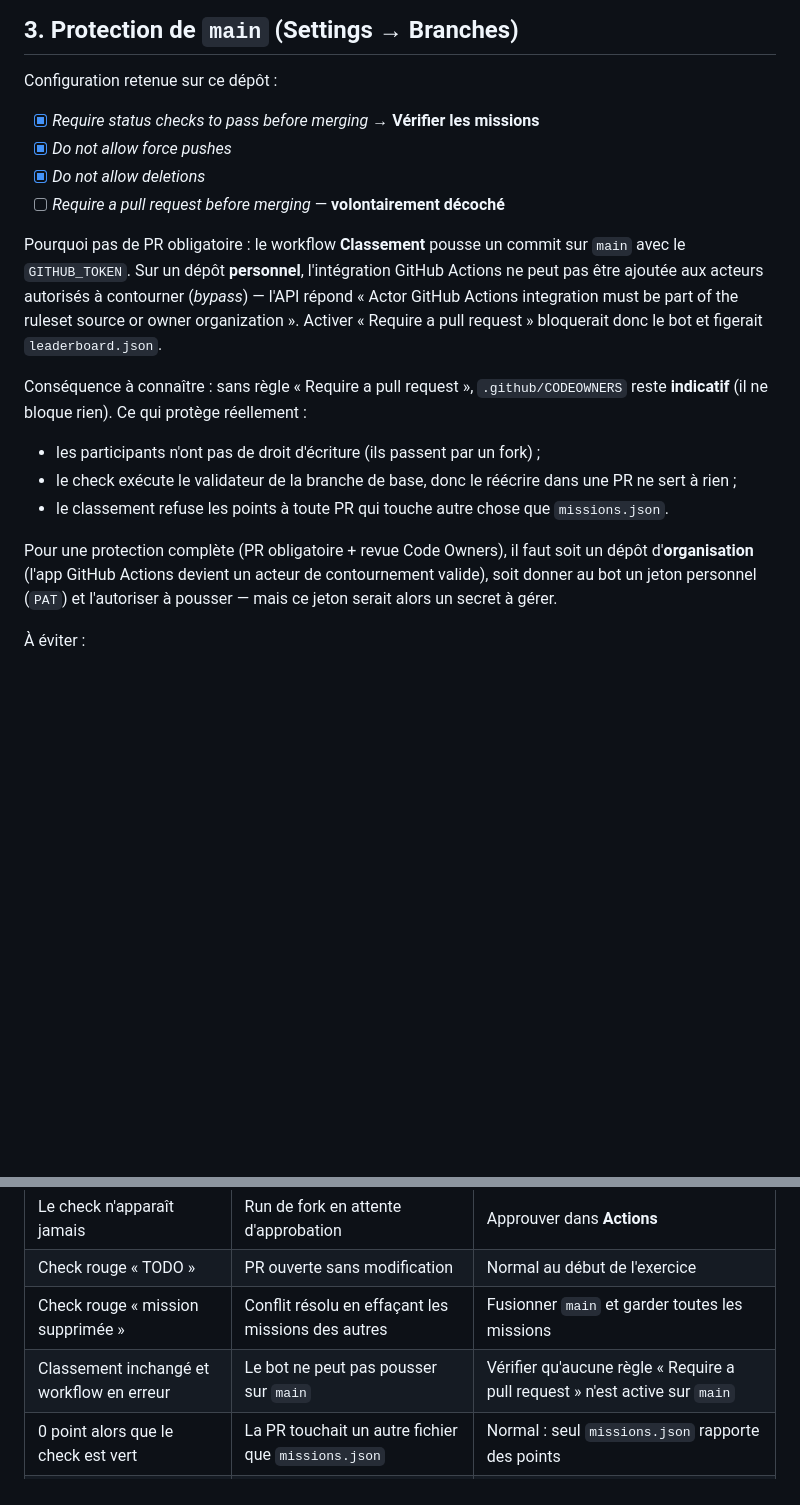
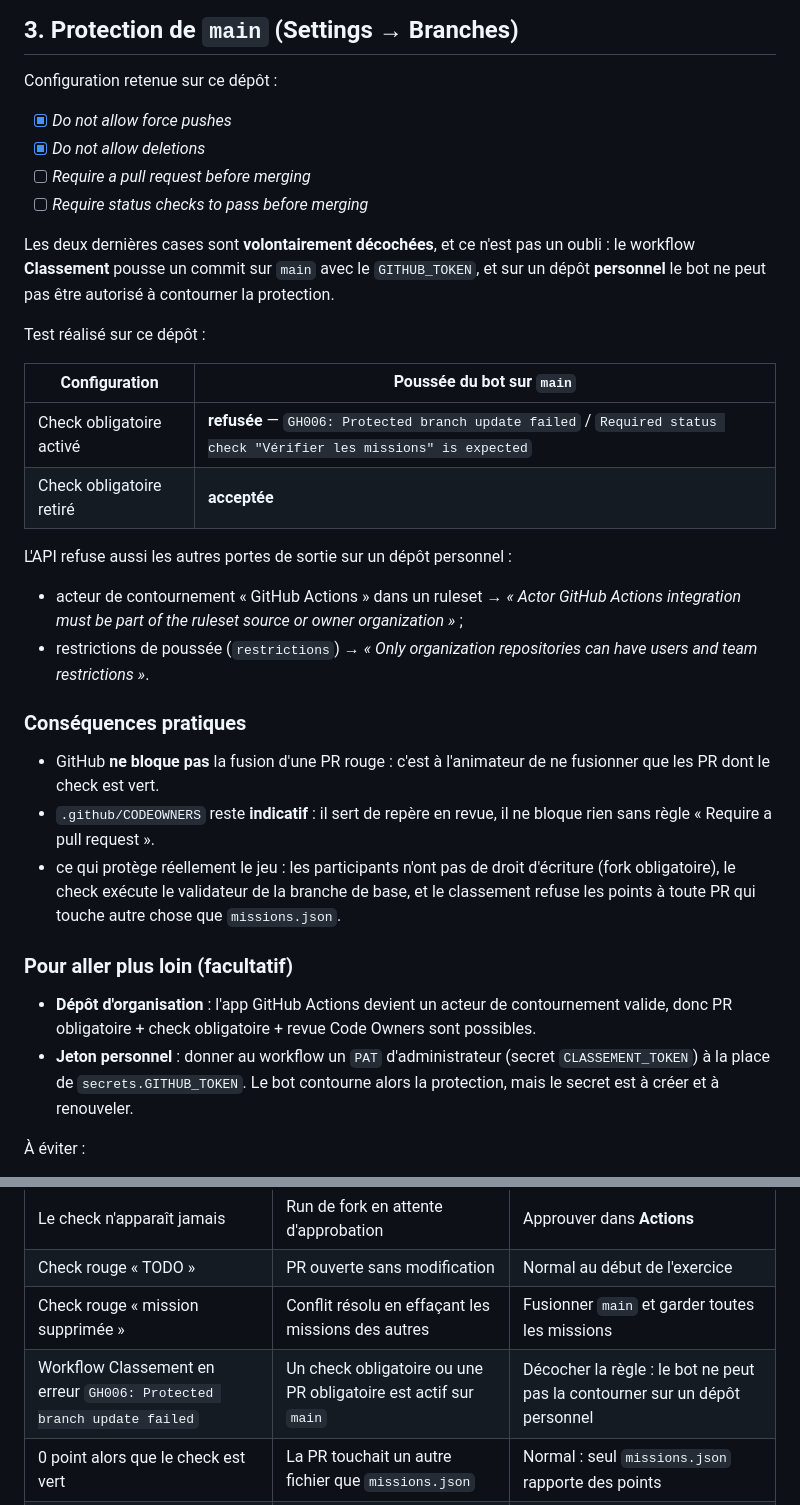
Before and after one commit to psycho237-prog/mission-git, a Markdown page: GUIDE-ANIMATEUR.md, 2 parts joined by grey strips. GitHub-like rendering; blank space fills up the shorter version.

Commit message:
Décrit la protection réellement possible sans bloquer le classement
Le check obligatoire empêche GITHUB_TOKEN de pousser sur main (GH006) et un
dépôt personnel n'offre aucun acteur de contournement. Le guide documente donc
la configuration qui laisse le classement fonctionner, ses limites et les deux
options pour aller plus loin.

```diff
--- a/GUIDE-ANIMATEUR.md
+++ b/GUIDE-ANIMATEUR.md
@@ -28,20 +28,35 @@ git status                    # doit être propre
 
 Configuration retenue sur ce dépôt :
 
-- [x] *Require status checks to pass before merging* → **Vérifier les missions**
 - [x] *Do not allow force pushes*
 - [x] *Do not allow deletions*
-- [ ] *Require a pull request before merging* — **volontairement décoché**
+- [ ] *Require a pull request before merging*
+- [ ] *Require status checks to pass before merging*
 
-Pourquoi pas de PR obligatoire : le workflow **Classement** pousse un commit sur `main` avec le `GITHUB_TOKEN`. Sur un dépôt **personnel**, l'intégration GitHub Actions ne peut pas être ajoutée aux acteurs autorisés à contourner (*bypass*) — l'API répond « Actor GitHub Actions integration must be part of the ruleset source or owner organization ». Activer « Require a pull request » bloquerait donc le bot et figerait `leaderboard.json`.
+Les deux dernières cases sont **volontairement décochées**, et ce n'est pas un oubli : le workflow **Classement** pousse un commit sur `main` avec le `GITHUB_TOKEN`, et sur un dépôt **personnel** le bot ne peut pas être autorisé à contourner la protection.
 
-Conséquence à connaître : sans règle « Require a pull request », `.github/CODEOWNERS` reste **indicatif** (il ne bloque rien). Ce qui protège réellement :
+Test réalisé sur ce dépôt :
 
-- les participants n'ont pas de droit d'écriture (ils passent par un fork) ;
-- le check exécute le validateur de la branche de base, donc le réécrire dans une PR ne sert à rien ;
-- le classement refuse les points à toute PR qui touche autre chose que `missions.json`.
+| Configuration | Poussée du bot sur `main` |
+| --- | --- |
+| Check obligatoire activé | **refusée** — `GH006: Protected branch update failed` / `Required status check "Vérifier les missions" is expected` |
+| Check obligatoire retiré | **acceptée** |
 
-Pour une protection complète (PR obligatoire + revue Code Owners), il faut soit un dépôt d'**organisation** (l'app GitHub Actions devient un acteur de contournement valide), soit donner au bot un jeton personnel (`PAT`) et l'autoriser à pousser — mais ce jeton serait alors un secret à gérer.
+L'API refuse aussi les autres portes de sortie sur un dépôt personnel :
+
+- acteur de contournement « GitHub Actions » dans un ruleset → *« Actor GitHub Actions integration must be part of the ruleset source or owner organization »* ;
+- restrictions de poussée (`restrictions`) → *« Only organization repositories can have users and team restrictions »*.
+
+### Conséquences pratiques
+
+- GitHub **ne bloque pas** la fusion d'une PR rouge : c'est à l'animateur de ne fusionner que les PR dont le check est vert.
+- `.github/CODEOWNERS` reste **indicatif** : il sert de repère en revue, il ne bloque rien sans règle « Require a pull request ».
+- ce qui protège réellement le jeu : les participants n'ont pas de droit d'écriture (fork obligatoire), le check exécute le validateur de la branche de base, et le classement refuse les points à toute PR qui touche autre chose que `missions.json`.
+
+### Pour aller plus loin (facultatif)
+
+- **Dépôt d'organisation** : l'app GitHub Actions devient un acteur de contournement valide, donc PR obligatoire + check obligatoire + revue Code Owners sont possibles.
+- **Jeton personnel** : donner au workflow un `PAT` d'administrateur (secret `CLASSEMENT_TOKEN`) à la place de `secrets.GITHUB_TOKEN`. Le bot contourne alors la protection, mais le secret est à créer et à renouveler.
 
 À éviter :
 
@@ -62,7 +77,7 @@ Pour une protection complète (PR obligatoire + revue Code Owners), il faut soit
 | Le check n'apparaît jamais | Run de fork en attente d'approbation | Approuver dans **Actions** |
 | Check rouge « TODO » | PR ouverte sans modification | Normal au début de l'exercice |
 | Check rouge « mission supprimée » | Conflit résolu en effaçant les missions des autres | Fusionner `main` et garder toutes les missions |
-| Classement inchangé et workflow en erreur | Le bot ne peut pas pousser sur `main` | Vérifier qu'aucune règle « Require a pull request » n'est active sur `main` |
+| Workflow Classement en erreur `GH006: Protected branch update failed` | Un check obligatoire ou une PR obligatoire est actif sur `main` | Décocher la règle : le bot ne peut pas la contourner sur un dépôt personnel |
 | 0 point alors que le check est vert | La PR touchait un autre fichier que `missions.json` | Normal : seul `missions.json` rapporte des points |
 | Aucun conflit | PR fusionnées une par une | Repartir d'un état commun et ouvrir toutes les PR d'abord |
 | Participants sans PR | Fork créé avant le dépôt de base | Leur faire re-forker, ou approuver leurs runs |
```
